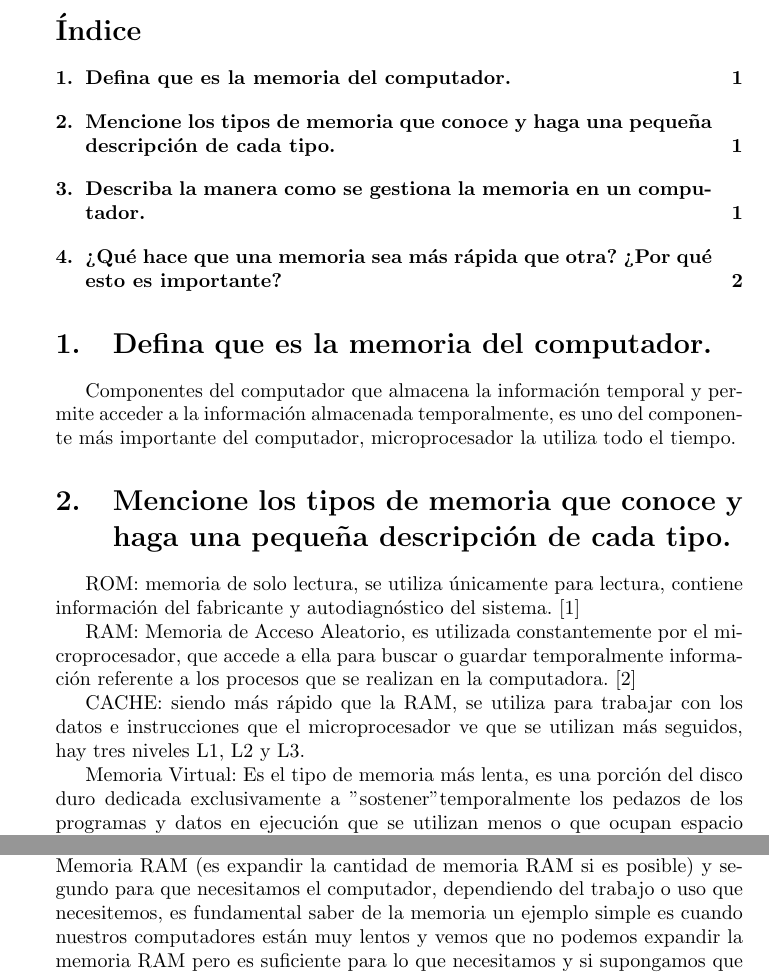
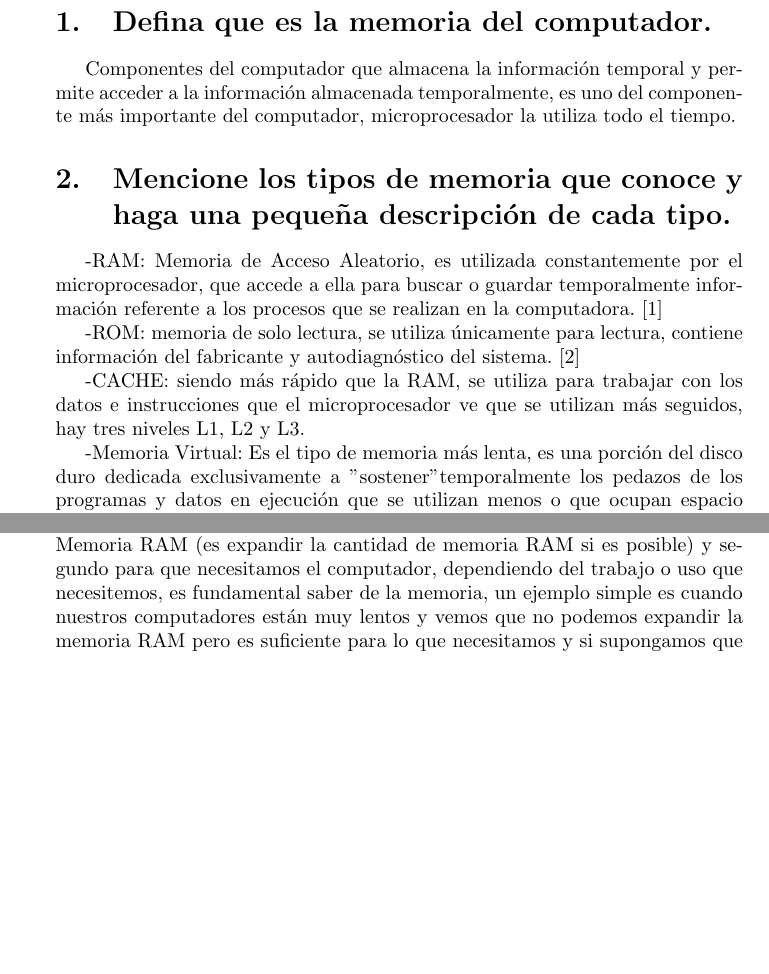
Before and after one commit to MateoHoyos/Taller_Memoria, a LaTeX document (main.tex): two parts of pages 2 and 3 of 3, joined at a grey line, cut at the place of the change, the shorter picture padded with empty space. Compiled offline with pdfLaTeX.

Commit message:
Modificacion

```diff
--- a/main.tex
+++ b/main.tex
@@ -51,20 +50,21 @@ Componentes del computador que almacena la información temporal y permite acced
 
 \section{Mencione los tipos de memoria que conoce y haga una pequeña descripción de cada tipo.}
 
-ROM: memoria de solo lectura, se utiliza únicamente para lectura, contiene información del fabricante y autodiagnóstico del sistema. \cite{wiki}
+-RAM: Memoria de Acceso Aleatorio, es utilizada constantemente por el microprocesador, que accede a ella para buscar o guardar temporalmente información referente a los procesos que se realizan en la computadora. \cite{Venturini}
 
-RAM: Memoria de Acceso Aleatorio, es utilizada constantemente por el microprocesador, que accede a ella para buscar o guardar temporalmente información referente a los procesos que se realizan en la computadora. \cite{Venturini}
+-ROM: memoria de solo lectura, se utiliza únicamente para lectura, contiene información del fabricante y autodiagnóstico del sistema. \cite{wiki}
 
-CACHE: siendo más rápido que la RAM, se utiliza para trabajar con los datos e instrucciones que el microprocesador ve que se utilizan más seguidos, hay tres niveles L1, L2 y L3.
 
-Memoria Virtual: Es el tipo de memoria más lenta, es una porción del disco duro dedicada exclusivamente a "sostener"  temporalmente los pedazos de los programas y datos en ejecución que se utilizan menos o que ocupan espacio innecesario.
+-CACHE: siendo más rápido que la RAM, se utiliza para trabajar con los datos e instrucciones que el microprocesador ve que se utilizan más seguidos, hay tres niveles L1, L2 y L3.
+
+-Memoria Virtual: Es el tipo de memoria más lenta, es una porción del disco duro dedicada exclusivamente a "sostener"  temporalmente los pedazos de los programas y datos en ejecución que se utilizan menos o que ocupan espacio innecesario.
 
 \section{Describa la manera como se gestiona la memoria en un computador.}
 
 Si generalizamos la memoria de un computador en 3 tipos serian RAM, cache y memoria virtual, La RAM seria la que todo el tiempo utiliza el microprocesador y la mayor parte de la información se carga en ella, pero cuando el microprocesador se da cuenta que un segmento de datos o información se utiliza de manera reiterada utiliza la memoria cache, la memoria virtual estará encargada de llevar información que se utiliza menos.
 
 \section{¿Qué hace que una memoria sea más rápida que otra? ¿Por qué esto es importante?}
-La principal diferencia de velocidad entre cada memoria es el tipo de estructura que tiene, la RAM está compuesta por millones de transistores y capacitores, la memoria cache tipo L1 y L2 está dentro del microprocesador y si es de tipo L3 está la placa madre, mientras que la memoria virtual es el disco duro, esto es importante para un mejor rendimiento del computador, primero porque es mejor depender menos de la memoria virtual, la memoria virtual suele producir ciertos problemas que ocasionan que la PC “se cuelgue” y si se usa mucho la memoria virtual sólo obtendremos como resultado que nuestra PC se vuelva más lenta \cite{Venturini} y lo mejor siempre es contar con la mayor cantidad posible de Memoria RAM (es expandir la cantidad de memoria RAM si es posible) y segundo para que necesitamos el computador, dependiendo del trabajo o uso que necesitemos, es fundamental saber de la memoria un ejemplo simple es cuando nuestros computadores están muy lentos y vemos que no podemos expandir la memoria RAM pero es suficiente para lo que necesitamos y si supongamos que tenemos un microprocesador del igual forma suficiente para nuestras tareas, saber que el disco duro giran a gran velocidad podría ser la solución al problema, se podría reemplazar hasta por un disco duro sólido pero los costos siempre serán importantes, ya que un disco duro solido (SSD de solid-state drive) de la misma capacidad del anterior disco duro (se le conoce como hard disk drive, HDD) que teníamos podría ser muy costoso.
+La principal diferencia de velocidad entre cada memoria es el tipo de estructura que tiene, la RAM está compuesta por millones de transistores y capacitores, la memoria cache tipo L1 y L2 está dentro del microprocesador y si es de tipo L3 está la placa madre, mientras que la memoria virtual es el disco duro, esto es importante para un mejor rendimiento del computador, primero porque es mejor depender menos de la memoria virtual, la memoria virtual suele producir ciertos problemas que ocasionan que la PC “se cuelgue” y si se usa mucho la memoria virtual sólo obtendremos como resultado que nuestra PC se vuelva más lenta \cite{Venturini} y lo mejor siempre es contar con la mayor cantidad posible de Memoria RAM (es expandir la cantidad de memoria RAM si es posible) y segundo para que necesitamos el computador, dependiendo del trabajo o uso que necesitemos, es fundamental saber de la memoria, un ejemplo simple es cuando nuestros computadores están muy lentos y vemos que no podemos expandir la memoria RAM pero es suficiente para lo que necesitamos y si supongamos que tenemos un microprocesador del igual forma suficiente para nuestras tareas, saber que el disco duro giran a gran velocidad podría ser la solución al problema, se podría reemplazar hasta por un disco duro sólido pero los costos siempre serán importantes, ya que un disco duro solido (SSD de solid-state drive) de la misma capacidad del anterior disco duro (se le conoce como hard disk drive, HDD) que teníamos podría ser muy costoso.
 
 
 
```
Also changed, not shown: Taller_memoria.pdf, main.tex (1 more changed lines), 1 other file.
